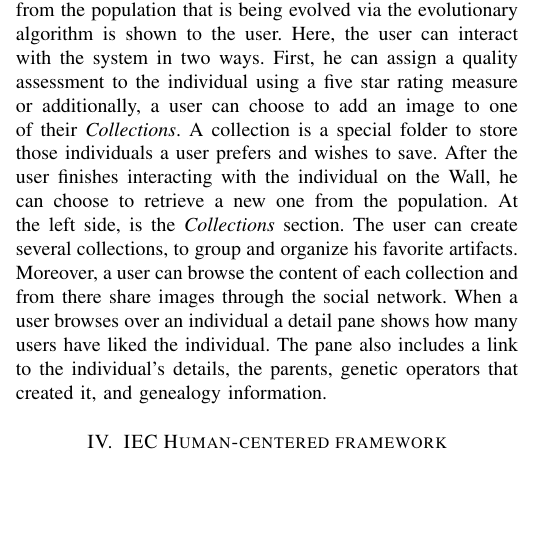
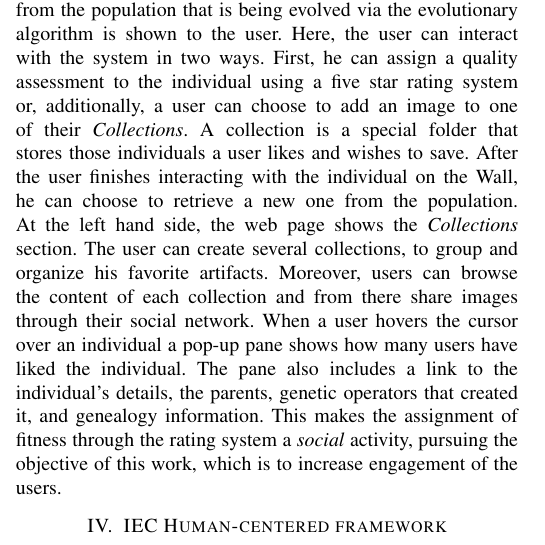
Before and after one commit to mariosky/2017-Human-Centered-IEC, a LaTeX paper (2017-CEC-Graph-Based-Population-For- IEC/paper.tex): part of one column of page 3 of 8, cut so that both start at the same text, the shorter picture padded with empty space. Compiled offline with pdfLaTeX; a missing font is replaced by an installed copy or a similar font; a LaTeX package or settings file that is missing is left out.

Commit message:
Some small corrections
But check @mariosky the last sentence to see if it reflects correctly
the intentions of the paper.

```diff
--- a/2017-CEC-Graph-Based-Population-For- IEC/paper.tex
+++ b/2017-CEC-Graph-Based-Population-For- IEC/paper.tex
@@ -472,18 +441,22 @@ being evolved via the evolutionary algorithm
 is shown to the user.
 Here, the user can interact with the system in two ways.
 First, he can assign a quality assessment to the individual using
-a five star rating measure or
+a five star rating system or,
 additionally, a user can choose to add an image to one of their \emph{Collections}.
-A collection is a special folder to store those individuals a user prefers and wishes
+A collection is a special folder that stores those individuals a user likes and wishes
 to save. After the user finishes interacting with the individual
 on the Wall, he can choose to retrieve a new one from the population.
-At the left side, is the \emph{Collections} section.
+At the left hand side, the web page shows the \emph{Collections} section.
 The user can create several collections, to group and organize his favorite
-artifacts. Moreover, a user can browse the content of each collection and from
-there share images through the social network.
-When a user browses over an individual a detail pane shows how many users have
+artifacts. Moreover, users can browse the content of each collection and from
+there share images through their social network.
+When a user hovers the cursor over an individual a pop-up pane shows how many users have
 liked the individual. The pane also includes a link to the individual's
-details, the parents, genetic operators that created it, and genealogy information.
+details, the parents, genetic operators that created it, and genealogy
+information. This makes the assignment of fitness through the rating
+system a {\em social} activity, pursuing the objective of this work,
+which is to increase engagement of the users. % Adding this connecting
+                                % to paper's objetives - JJ
 
 \begin{figure*}[!t]
     \centering
```
Also changed, not shown: 2017-CEC-Graph-Based-Population-For- IEC/paper.tex (31 more changed lines).
